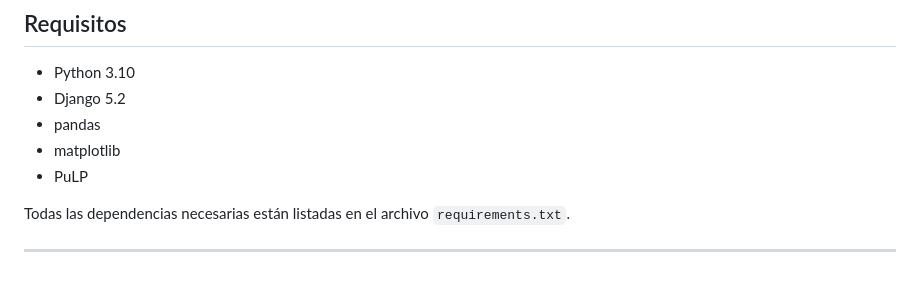
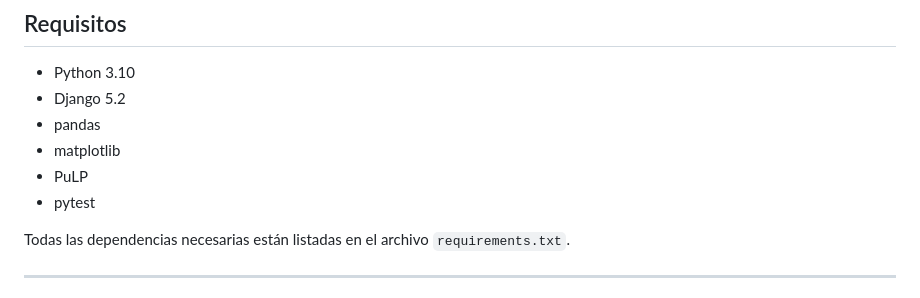
Before and after one commit to catalinamurua/ProductionCapacityOptimizer, a Markdown page: README.md, the part around the change. GitHub-like rendering.

Commit message:
Mejoras en la documentación.

```diff
--- a/README.md
+++ b/README.md
@@ -19,6 +19,7 @@ El modelo busca maximizar los ingresos diarios sujetos a las restricciones de ti
 - pandas
 - matplotlib
 - PuLP
+- pytest
 
 Todas las dependencias necesarias están listadas en el archivo `requirements.txt`.
 
```
